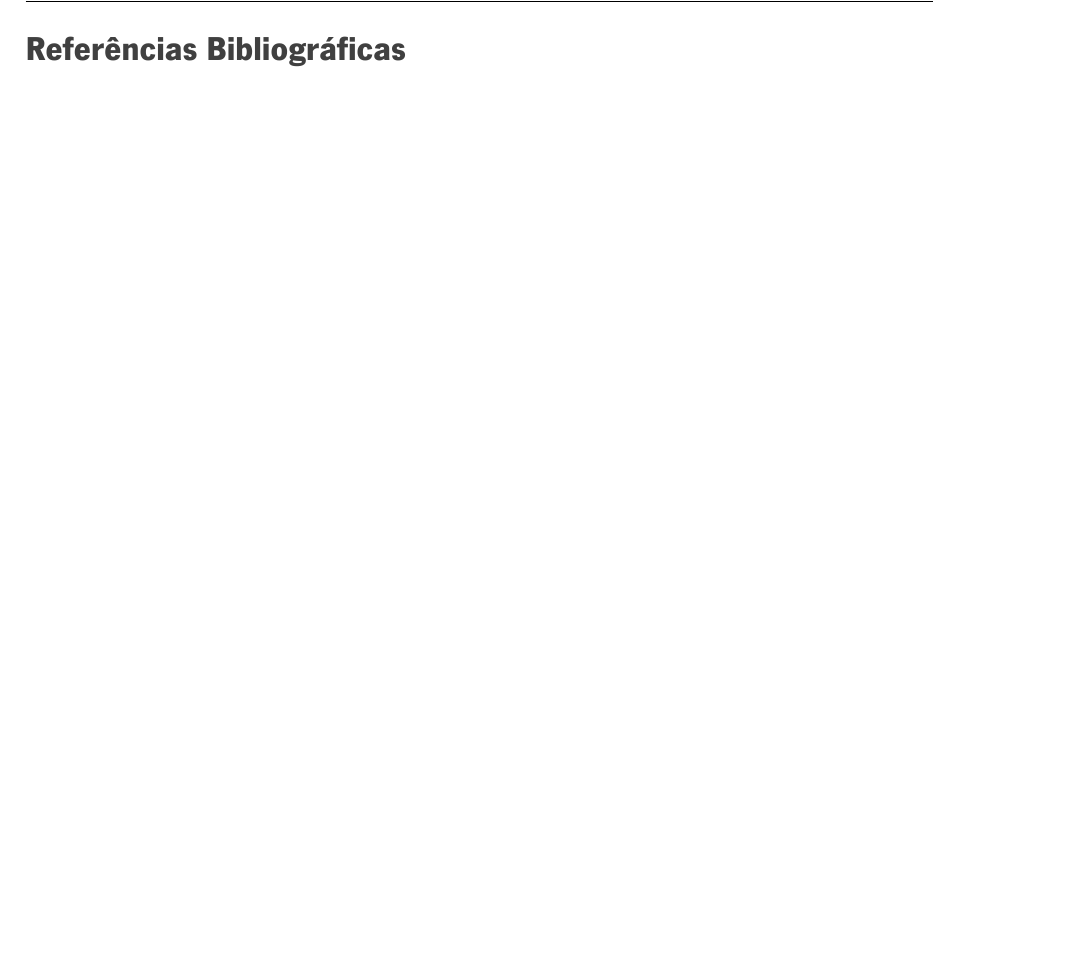
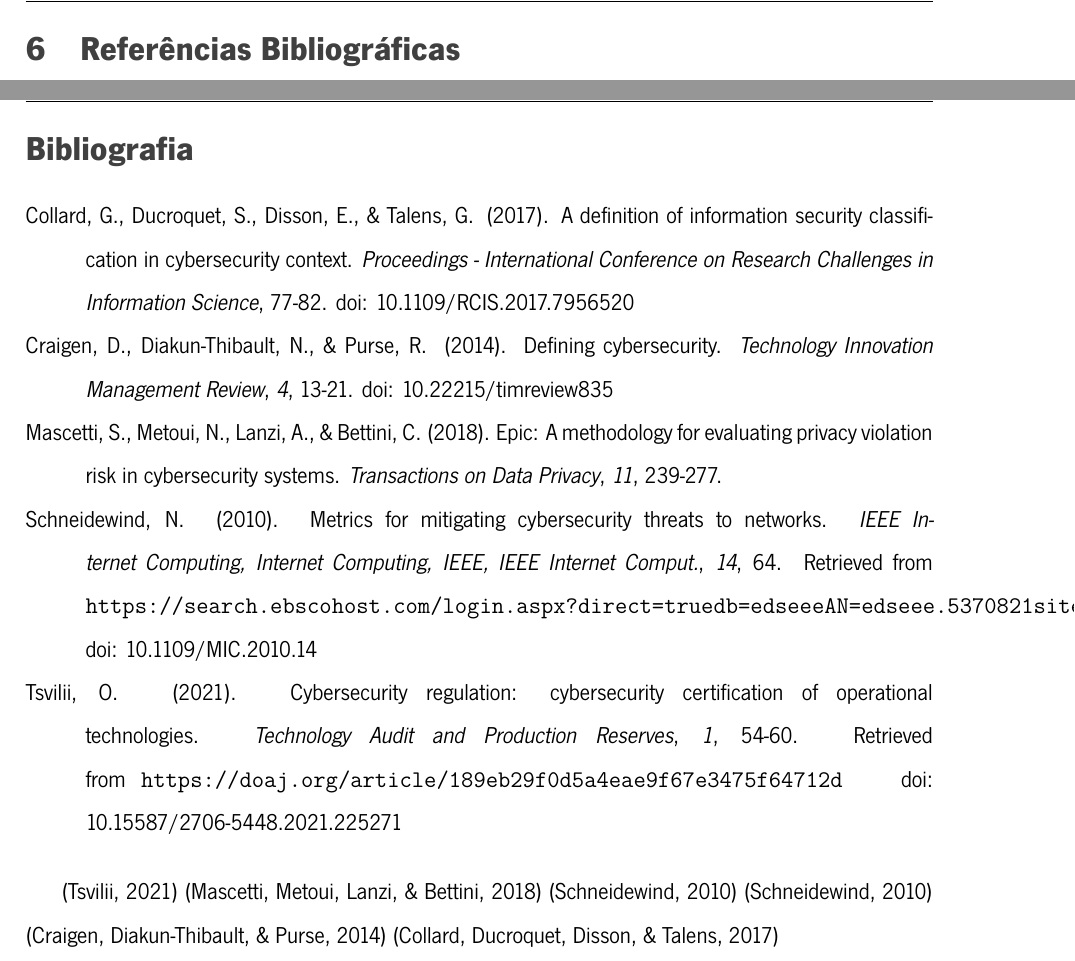
Before and after one commit to PedroMeneses97/LaTeXGIT, a LaTeX document (Documentos/relatorio/main.tex): part of page 12 of 13 before the commit and two parts of pages 12 and 13 of 14 after it, the two joined at a grey line, cut so that both start at the same text, the shorter picture padded with empty space. Compiled offline with XeLaTeX.

Commit message:
added bibliography references

```diff
--- a/Documentos/relatorio/main.tex
+++ b/Documentos/relatorio/main.tex
@@ -132,9 +132,8 @@ BoldFont=NewsGotTBold.ttf
 
 
 %Bibliografia
-\renewcommand\bibname{Referências Bibliográficas}
-\bibliographystyle{apacite}
-\bibliography{mybib.bib}
+\setcounter{chapter}{6}
+\input{chapter/bibliografia}%Added from chapter directory
 
 %Anexos
 \addcontentsline{toc}{chapter}{Calendarização}
```
Also changed, not shown: Documentos/relatorio/chapter/bibliografia.tex (+7 -0 lines).
